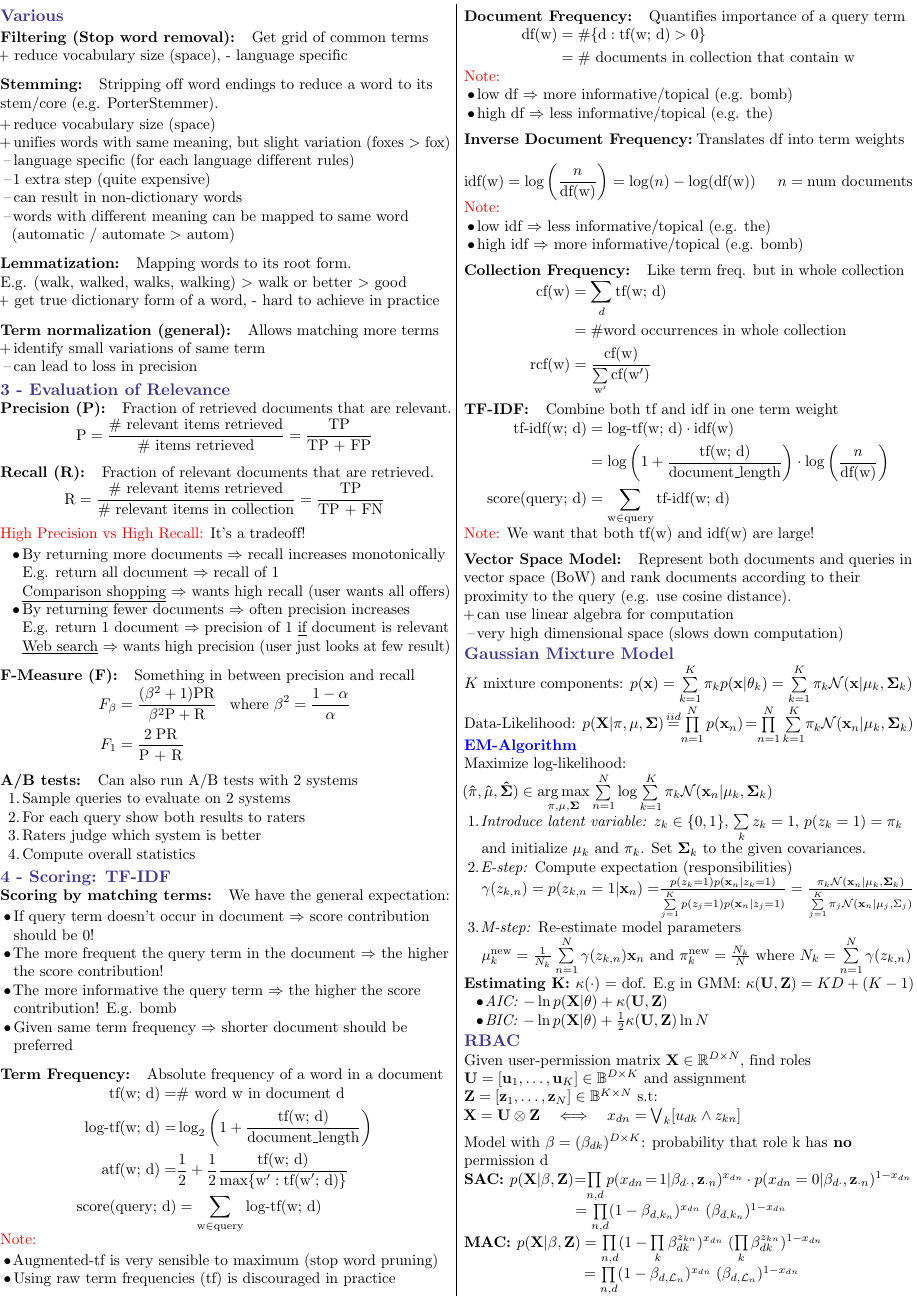
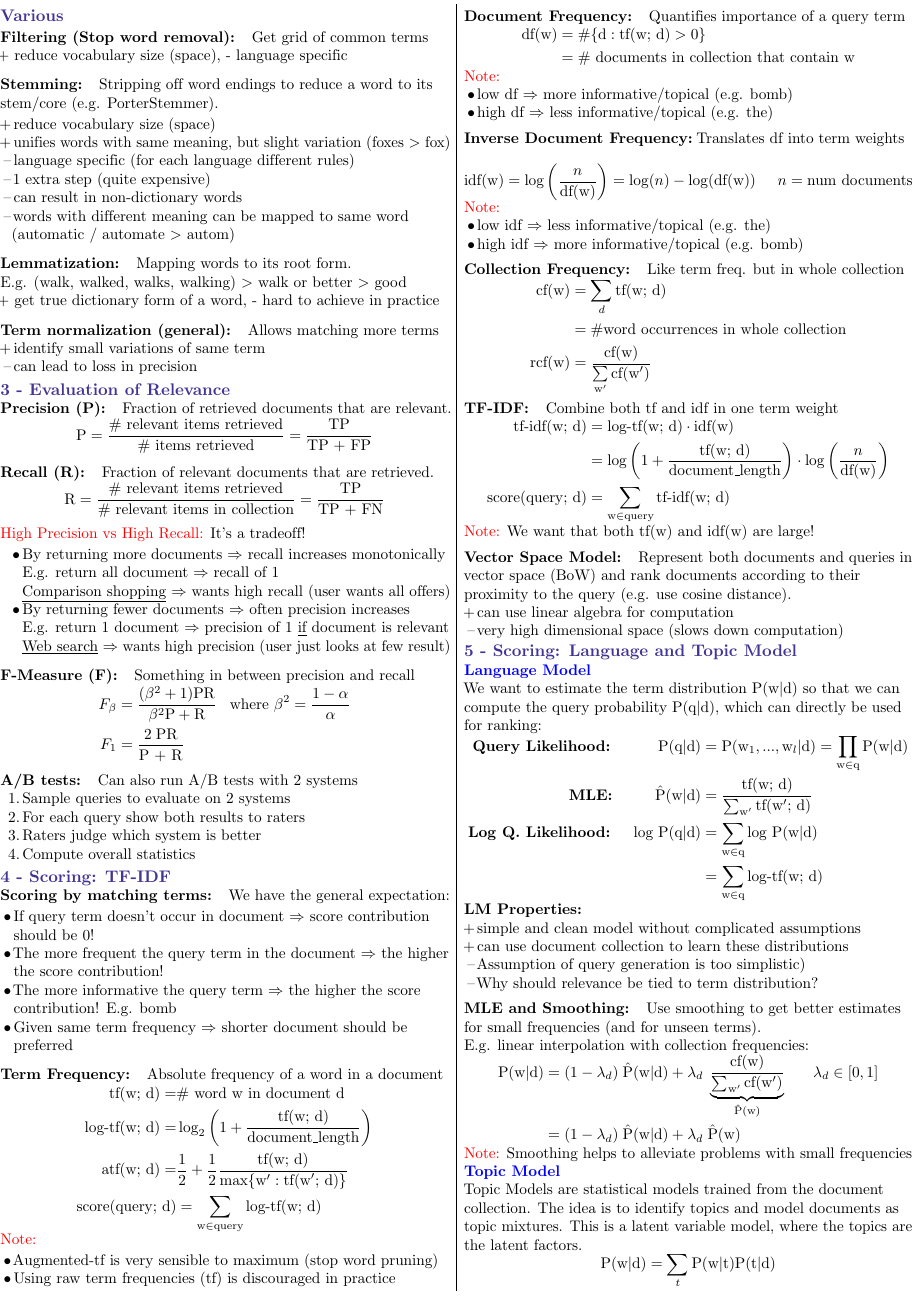
Before and after one commit to sandro-felicioni/ethz-information-retrieval, a LaTeX document (Summary/IR_Summary_Sandro.tex): page 1 of 3. Compiled offline with pdfLaTeX.

Commit message:
updated summary

```diff
--- a/Summary/IR_Summary_Sandro.tex
+++ b/Summary/IR_Summary_Sandro.tex
@@ -245,35 +245,36 @@ E.g. (walk, walked, walks, walking) $>$ walk or better $>$ good\\
   \item [--] very high dimensional space (slows down computation)
 \end{itemize}
 
-%%%%%%%%%%%%%%%%%%%%% GMM %%%%%%%%%%%%%%%%%%%%%%%%%%
+%%%%%%%%%%%%%%%%%%%%% Scoring - LM %%%%%%%%%%%%%%%%%%%%%%%%%%
+\msection{5 - Scoring: Language and Topic Model}
+\subsection{Language Model}
+We want to estimate the term distribution P(w$|$d) so that we can compute the query probability P(q$|$d), which can directly be used for ranking:
+\begin{align*}
+  \textbf{Query Likelihood: }& &\text P(\text q | \text d) &= \text P(\text w_1, ... , \text w_l | \text d) = \prod_{\text w \in \text q} \text P(\text w | \text d)\\
+  \textbf{MLE: }&  &\hat{\text{P}}(\text w | \text d) &= \frac{\tf}{\sum_{\text w'} \text{tf(w$'$; d)}}\\
+  \textbf{Log Q. Likelihood: }& &\text{log P}(\text q | \text d) &= \sum_{\text w \in \text q} \text{log P}(\text w | \text d) \\
+  &&&= \sum_{\text w \in \text q} \text{log-tf(w; d)}
+\end{align*}
+\textbf{LM Properties:}
+\begin{itemize}[leftmargin=0.3cm]
+  \item [+] simple and clean model without complicated assumptions
+  \item [+] can use document collection to learn these distributions
+  \item [--] Assumption of query generation is too simplistic)
+  \item [--] Why should relevance be tied to term distribution?
+\end{itemize}
+\paragraph{MLE and Smoothing:} Use smoothing to get better estimates for small frequencies (and for unseen terms).\\
+E.g. linear interpolation with collection frequencies:
+\begin{align*}
+  \text{P(w$|$d)} &= (1 - \lambda_d) \; \hat{\text P}\text{(w$|$d)} + \lambda_d \; \underbrace{\frac{\cf}{\sum_{\text w'} \text{cf(w$'$)}}}_{\hat{\text P}(\text w)} \hspace{0.6cm} \lambda_d \in [0, 1] \\
+                  &= (1 - \lambda_d) \; \hat{\text P}\text{(w$|$d)} + \lambda_d \; \hat{\text{P}} \text{(w)}
+\end{align*}
+\textcolor{red}{Note:} Smoothing helps to alleviate problems with small frequencies
 
-\msection{Gaussian Mixture Model}
-$K$ mixture components:
-$p(\mathbf x) = \sum\limits_{k=1}^K \pi_k p(\mathbf x | \theta_k) = \sum\limits_{k=1}^K \pi_k \mathcal N(\mathbf x | \mathbf \mu_k, \mathbf \Sigma_k)$\\
-Data-Likelihood:
-$p(\mathbf X | \mathbf \pi, \mathbf\mu, \mathbf\Sigma) \hspace{-0.05cm} \overset{iid}{=} \hspace{-0.1cm} \prod\limits_{n=1}^N p(\mathbf x_n) \hspace{-0.05cm}  = \hspace{-0.1cm}  \prod\limits_{n=1}^N \sum\limits_{k=1}^K \hspace{-0.05cm}  \pi_k \mathcal N(\mathbf x_n| \mu_k, \mathbf \Sigma_k)$\\
-\vspace{-0.2cm}
-\subsection{EM-Algorithm}
-Maximize log-likelihood:
-$(\mathbf{\hat \pi}, \mathbf{\hat \mu }, \mathbf{\hat \Sigma}) \in \argmax\limits_{\mathbf \pi, \mathbf \mu, \mathbf \Sigma} \sum\limits_{n=1}^N \log \sum\limits_{k=1}^K  \pi_k \mathcal N (\mathbf x_n | \mathbf \mu_k, \mathbf \Sigma_k)$
-\begin{enumerate}[leftmargin=0.4cm]
-  \itemsep0em
-  \item \emph{Introduce latent variable:} $z_{k} \in \{0, 1\}$,  $\sum\limits_k z_k = 1$, $p(z_k=1) = \pi_k$ and initialize $\mathbf \mu_k \text{ and }\mathbf \pi_k \text{. Set }\mathbf \Sigma_k$ to the given covariances.
-  \item \emph{E-step:} Compute expectation (responsibilities)\\
-  ${ {\small \gamma(z_{k,n}) = p(z_{k,n} = 1 | \mathbf{x}_n) =} \frac{p(z_k = 1) p(\mathbf{x}_n | z_k = 1)}{\sum\limits_{j=1}^K
-  p(z_j = 1) p(\mathbf{x}_n | z_j = 1)} =
-  {\pi_k \mathcal N(\mathbf x_n | \mathbf \mu_k, \mathbf \Sigma_k) \over \sum\limits_{j=1}^K \pi_j \mathcal N(\mathbf x_n | \mathbf \mu_j, \Sigma_j)}}$
-  \item \emph{M-step:} Re-estimate model parameters\\
-  $\mathbf \mu_k^\text{new} = {1\over N_k} \sum\limits_{n=1}^N \gamma(z_{k,n})\mathbf x_n$ and
-  $\pi_k^{\text{new}} = {N_k\over N}$ where $N_k = \sum\limits_{n=1}^N \gamma(z_{k,n})$
-\end{enumerate}
-\textbf{Estimating K:} $\kappa(\cdot)$ = dof. E.g in GMM: $\kappa(\mathbf{U}, \mathbf{Z}) = K D + (K-1)$
-\begin{itemize}[leftmargin=0.5cm]
-  \itemsep0em
-  \item \emph{AIC:} $- \ln p(\textbf{X} | \theta) + \kappa(\mathbf{U}, \mathbf{Z})$
-  \item \emph{BIC:} $- \ln p(\textbf{X} | \theta) + {1 \over 2} \kappa(\mathbf{U}, \mathbf{Z}) \ln N$
-\end{itemize}
-
+\subsection{Topic Model}
+Topic Models are statistical models trained from the document collection. The idea is to identify topics and model documents as topic mixtures. This is a latent variable model, where the topics are the latent factors.
+\begin{align*}
+  \text{P(w$|$d)} = \sum_t \text{P(w$|$t)} \text{P(t$|$d)}
+\end{align*}
 %%%%%%%%%%%%%%%%%%%%% RBAC %%%%%%%%%%%%%%%%%%%%%%%%%%
 
 \msection{RBAC}
```
